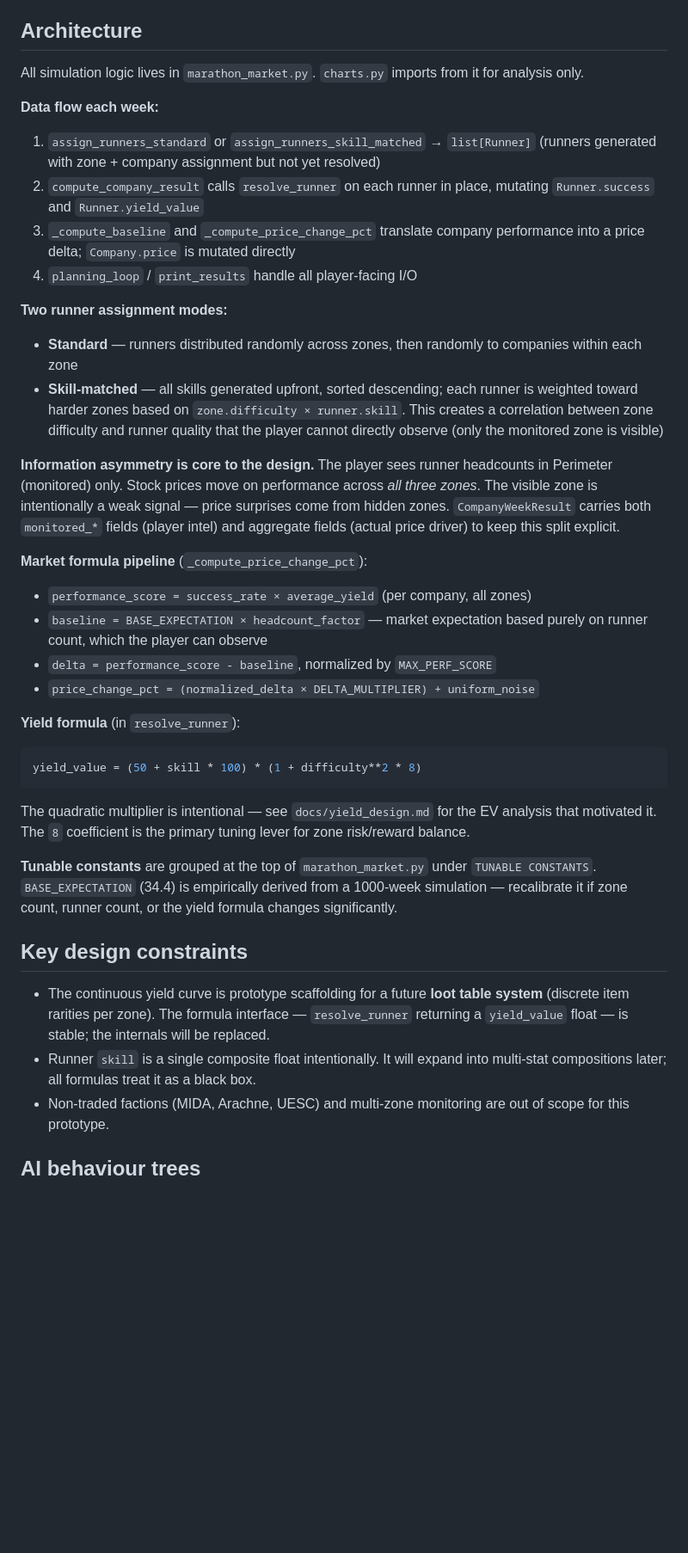
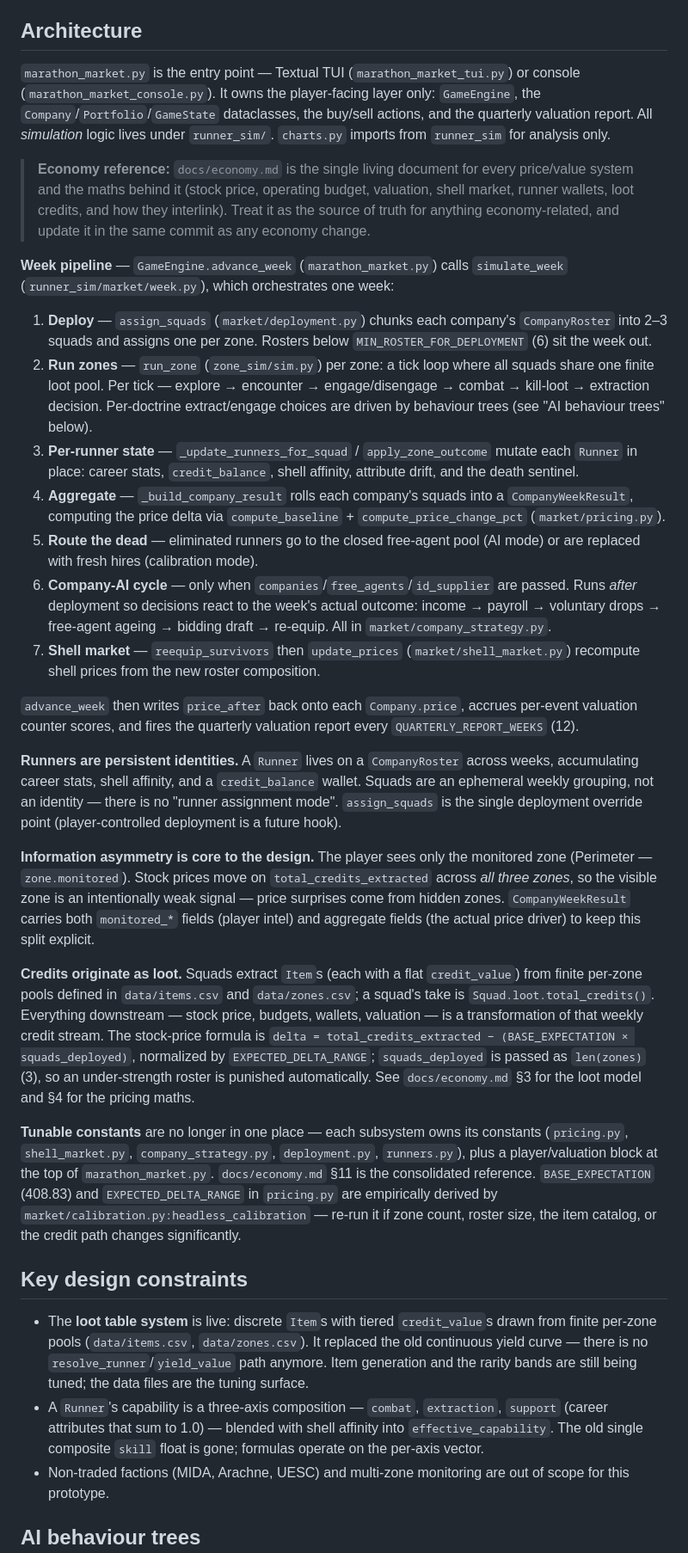
Before and after one commit to ecuadrafoy/marathon-market-prototype, a Markdown page: CLAUDE.md, the part around the change. Shown at 86% size. Rendered like a GitHub page; blank space fills up the shorter version.

````diff
--- a/CLAUDE.md
+++ b/CLAUDE.md
@@ -35,38 +35,85 @@ runs validate feel/equilibrium that unit tests can't capture.
 
 ## Architecture
 
-All simulation logic lives in `marathon_market.py`. `charts.py` imports from it for analysis only.
+`marathon_market.py` is the entry point — Textual TUI (`marathon_market_tui.py`)
+or console (`marathon_market_console.py`). It owns the player-facing layer only:
+`GameEngine`, the `Company`/`Portfolio`/`GameState` dataclasses, the buy/sell
+actions, and the quarterly valuation report. All *simulation* logic lives under
+`runner_sim/`. `charts.py` imports from `runner_sim` for analysis only.
 
-**Data flow each week:**
-1. `assign_runners_standard` or `assign_runners_skill_matched` → `list[Runner]` (runners generated with zone + company assignment but not yet resolved)
-2. `compute_company_result` calls `resolve_runner` on each runner in place, mutating `Runner.success` and `Runner.yield_value`
-3. `_compute_baseline` and `_compute_price_change_pct` translate company performance into a price delta; `Company.price` is mutated directly
-4. `planning_loop` / `print_results` handle all player-facing I/O
+> **Economy reference:** `docs/economy.md` is the single living document for
+> every price/value system and the maths behind it (stock price, operating
+> budget, valuation, shell market, runner wallets, loot credits, and how they
+> interlink). Treat it as the source of truth for anything economy-related,
+> and update it in the same commit as any economy change.
 
-**Two runner assignment modes:**
-- **Standard** — runners distributed randomly across zones, then randomly to companies within each zone
-- **Skill-matched** — all skills generated upfront, sorted descending; each runner is weighted toward harder zones based on `zone.difficulty × runner.skill`. This creates a correlation between zone difficulty and runner quality that the player cannot directly observe (only the monitored zone is visible)
+**Week pipeline** — `GameEngine.advance_week` (`marathon_market.py`) calls
+`simulate_week` (`runner_sim/market/week.py`), which orchestrates one week:
 
-**Information asymmetry is core to the design.** The player sees runner headcounts in Perimeter (monitored) only. Stock prices move on performance across *all three zones*. The visible zone is intentionally a weak signal — price surprises come from hidden zones. `CompanyWeekResult` carries both `monitored_*` fields (player intel) and aggregate fields (actual price driver) to keep this split explicit.
+1. **Deploy** — `assign_squads` (`market/deployment.py`) chunks each company's
+   `CompanyRoster` into 2–3 squads and assigns one per zone. Rosters below
+   `MIN_ROSTER_FOR_DEPLOYMENT` (6) sit the week out.
+2. **Run zones** — `run_zone` (`zone_sim/sim.py`) per zone: a tick loop where
+   all squads share one finite loot pool. Per tick — explore → encounter →
+   engage/disengage → combat → kill-loot → extraction decision. Per-doctrine
+   extract/engage choices are driven by behaviour trees (see "AI behaviour
+   trees" below).
+3. **Per-runner state** — `_update_runners_for_squad` / `apply_zone_outcome`
+   mutate each `Runner` in place: career stats, `credit_balance`, shell
+   affinity, attribute drift, and the death sentinel.
+4. **Aggregate** — `_build_company_result` rolls each company's squads into a
+   `CompanyWeekResult`, computing the price delta via `compute_baseline` +
+   `compute_price_change_pct` (`market/pricing.py`).
+5. **Route the dead** — eliminated runners go to the closed free-agent pool
+   (AI mode) or are replaced with fresh hires (calibration mode).
+6. **Company-AI cycle** — only when `companies`/`free_agents`/`id_supplier` are
+   passed. Runs *after* deployment so decisions react to the week's actual
+   outcome: income → payroll → voluntary drops → free-agent ageing → bidding
+   draft → re-equip. All in `market/company_strategy.py`.
+7. **Shell market** — `reequip_survivors` then `update_prices`
+   (`market/shell_market.py`) recompute shell prices from the new roster
+   composition.
 
-**Market formula pipeline** (`_compute_price_change_pct`):
-- `performance_score = success_rate × average_yield` (per company, all zones)
-- `baseline = BASE_EXPECTATION × headcount_factor` — market expectation based purely on runner count, which the player can observe
-- `delta = performance_score - baseline`, normalized by `MAX_PERF_SCORE`
-- `price_change_pct = (normalized_delta × DELTA_MULTIPLIER) + uniform_noise`
+`advance_week` then writes `price_after` back onto each `Company.price`,
+accrues per-event valuation counter scores, and fires the quarterly valuation
+report every `QUARTERLY_REPORT_WEEKS` (12).
 
-**Yield formula** (in `resolve_runner`):
-```python
-yield_value = (50 + skill * 100) * (1 + difficulty**2 * 8)
-```
-The quadratic multiplier is intentional — see `docs/yield_design.md` for the EV analysis that motivated it. The `8` coefficient is the primary tuning lever for zone risk/reward balance.
+**Runners are persistent identities.** A `Runner` lives on a `CompanyRoster`
+across weeks, accumulating career stats, shell affinity, and a `credit_balance`
+wallet. Squads are an ephemeral weekly grouping, not an identity — there is no
+"runner assignment mode". `assign_squads` is the single deployment override
+point (player-controlled deployment is a future hook).
 
-**Tunable constants** are grouped at the top of `marathon_market.py` under `TUNABLE CONSTANTS`. `BASE_EXPECTATION` (34.4) is empirically derived from a 1000-week simulation — recalibrate it if zone count, runner count, or the yield formula changes significantly.
+**Information asymmetry is core to the design.** The player sees only the
+monitored zone (Perimeter — `zone.monitored`). Stock prices move on
+`total_credits_extracted` across *all three zones*, so the visible zone is an
+intentionally weak signal — price surprises come from hidden zones.
+`CompanyWeekResult` carries both `monitored_*` fields (player intel) and
+aggregate fields (the actual price driver) to keep this split explicit.
+
+**Credits originate as loot.** Squads extract `Item`s (each with a flat
+`credit_value`) from finite per-zone pools defined in `data/items.csv` and
+`data/zones.csv`; a squad's take is `Squad.loot.total_credits()`. Everything
+downstream — stock price, budgets, wallets, valuation — is a transformation of
+that weekly credit stream. The stock-price formula is
+`delta = total_credits_extracted − (BASE_EXPECTATION × squads_deployed)`,
+normalized by `EXPECTED_DELTA_RANGE`; `squads_deployed` is passed as
+`len(zones)` (3), so an under-strength roster is punished automatically. See
+`docs/economy.md` §3 for the loot model and §4 for the pricing maths.
+
+**Tunable constants** are no longer in one place — each subsystem owns its
+constants (`pricing.py`, `shell_market.py`, `company_strategy.py`,
+`deployment.py`, `runners.py`), plus a player/valuation block at the top of
+`marathon_market.py`. `docs/economy.md` §11 is the consolidated reference.
+`BASE_EXPECTATION` (408.83) and `EXPECTED_DELTA_RANGE` in `pricing.py` are
+empirically derived by `market/calibration.py:headless_calibration` — re-run it
+if zone count, roster size, the item catalog, or the credit path changes
+significantly.
 
 ## Key design constraints
 
-- The continuous yield curve is prototype scaffolding for a future **loot table system** (discrete item rarities per zone). The formula interface — `resolve_runner` returning a `yield_value` float — is stable; the internals will be replaced.
-- Runner `skill` is a single composite float intentionally. It will expand into multi-stat compositions later; all formulas treat it as a black box.
+- The **loot table system** is live: discrete `Item`s with tiered `credit_value`s drawn from finite per-zone pools (`data/items.csv`, `data/zones.csv`). It replaced the old continuous yield curve — there is no `resolve_runner`/`yield_value` path anymore. Item generation and the rarity bands are still being tuned; the data files are the tuning surface.
+- A `Runner`'s capability is a three-axis composition — `combat`, `extraction`, `support` (career attributes that sum to 1.0) — blended with shell affinity into `effective_capability`. The old single composite `skill` float is gone; formulas operate on the per-axis vector.
 - Non-traded factions (MIDA, Arachne, UESC) and multi-zone monitoring are out of scope for this prototype.
 
 ## AI behaviour trees
````
Also changed, not shown: docs/economy.md (added, +431 -0 lines).
